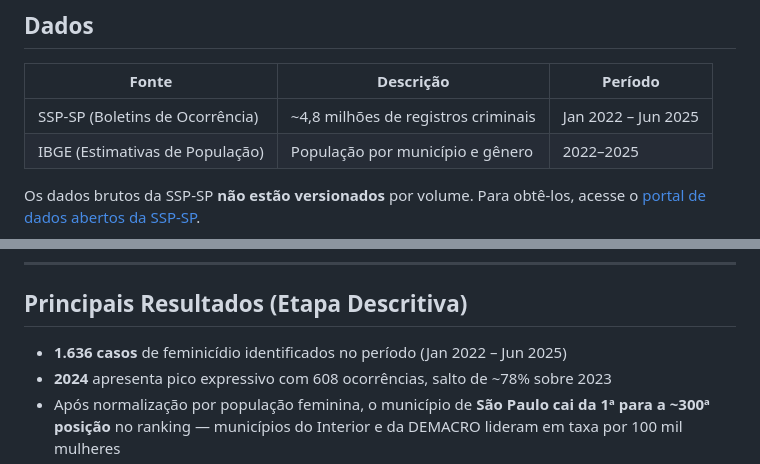
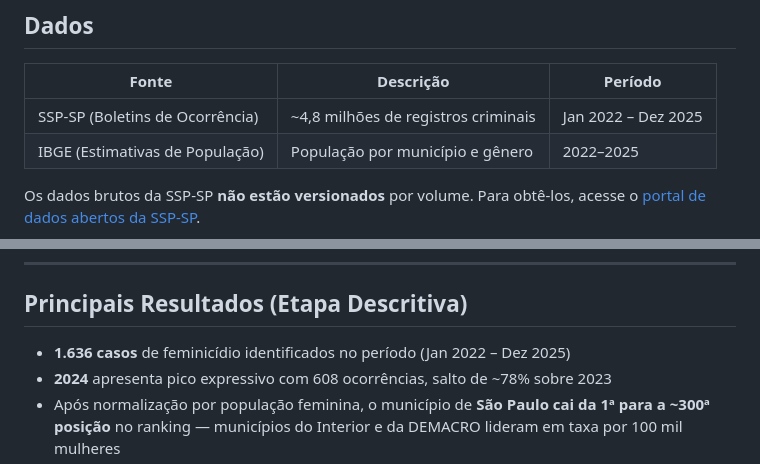
Before and after one commit to felipeal15/Insper_Data-Consilium, a Markdown page: README.md, 2 parts joined by grey strips. GitHub-like rendering.

Commit message:
tava errado o mes

```diff
--- a/README.md
+++ b/README.md
@@ -43,7 +43,7 @@ Coleta → Integração → Limpeza/Padronização → Análise Exploratória
 
 | Fonte | Descrição | Período |
 |---|---|---|
-| SSP-SP (Boletins de Ocorrência) | ~4,8 milhões de registros criminais | Jan 2022 – Jun 2025 |
+| SSP-SP (Boletins de Ocorrência) | ~4,8 milhões de registros criminais | Jan 2022 – Dez 2025 |
 | IBGE (Estimativas de População) | População por município e gênero | 2022–2025 |
 
 Os dados brutos da SSP-SP **não estão versionados** por volume. Para obtê-los, acesse o [portal de dados abertos da SSP-SP](https://www.ssp.sp.gov.br/estatistica/consultas).
@@ -96,7 +96,7 @@ Execute nesta sequência para reproduzir o pipeline completo:
 
 ## Principais Resultados (Etapa Descritiva)
 
-- **1.636 casos** de feminicídio identificados no período (Jan 2022 – Jun 2025)
+- **1.636 casos** de feminicídio identificados no período (Jan 2022 – Dez 2025)
 - **2024** apresenta pico expressivo com 608 ocorrências, salto de ~78% sobre 2023
 - Após normalização por população feminina, o município de **São Paulo cai da 1ª para a ~300ª posição** no ranking — municípios do Interior e da DEMACRO lideram em taxa por 100 mil mulheres
 - O **Interior concentra mais de 60%** dos casos em todos os anos analisados
```
